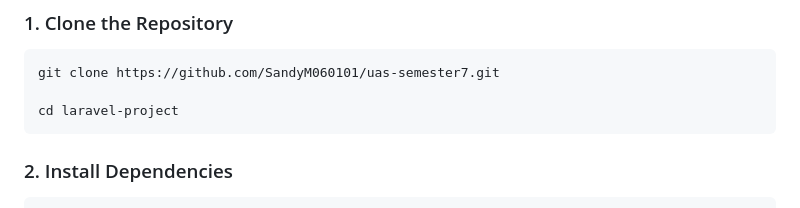
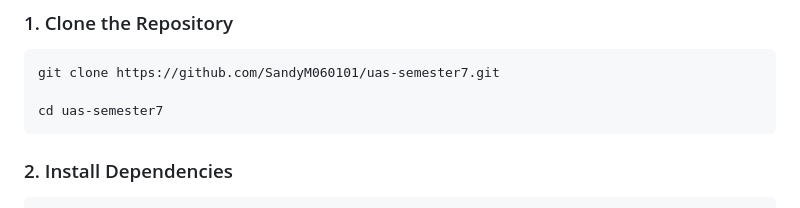
Before and after one commit to SandyM060101/uas-semester7, a Markdown page: README.md, the part around the change. GitHub-like rendering.

````diff
--- a/README.md
+++ b/README.md
@@ -62,7 +62,7 @@ To set up this Laravel project, follow these steps:
 ```bash
 git clone https://github.com/SandyM060101/uas-semester7.git
 
-cd laravel-project
+cd uas-semester7
 ```
 
 ### 2. Install Dependencies
````
